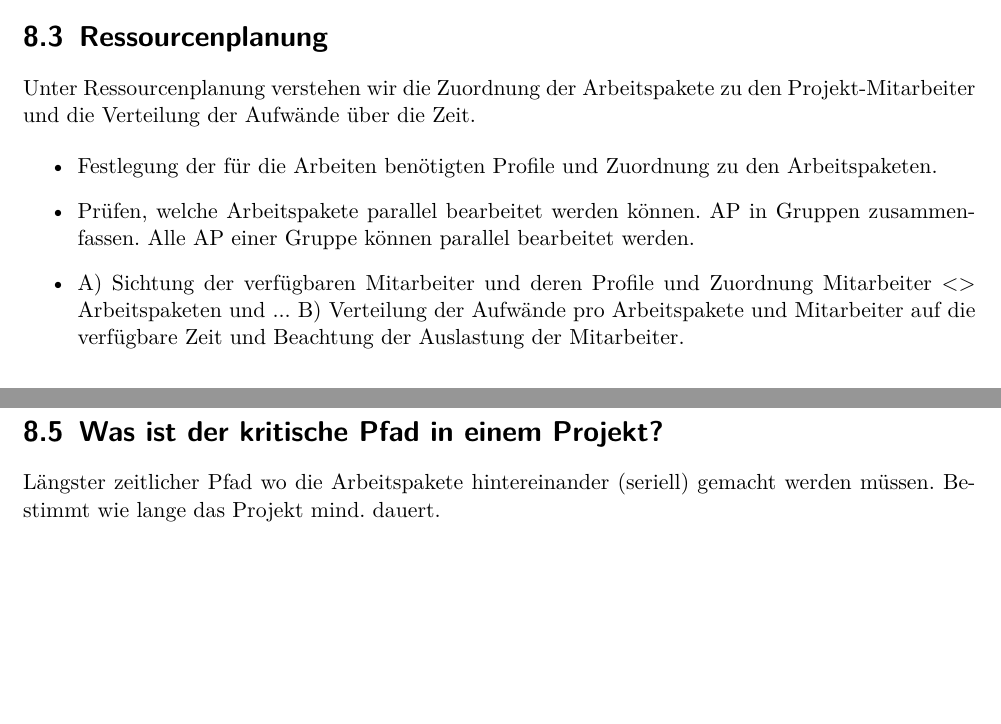
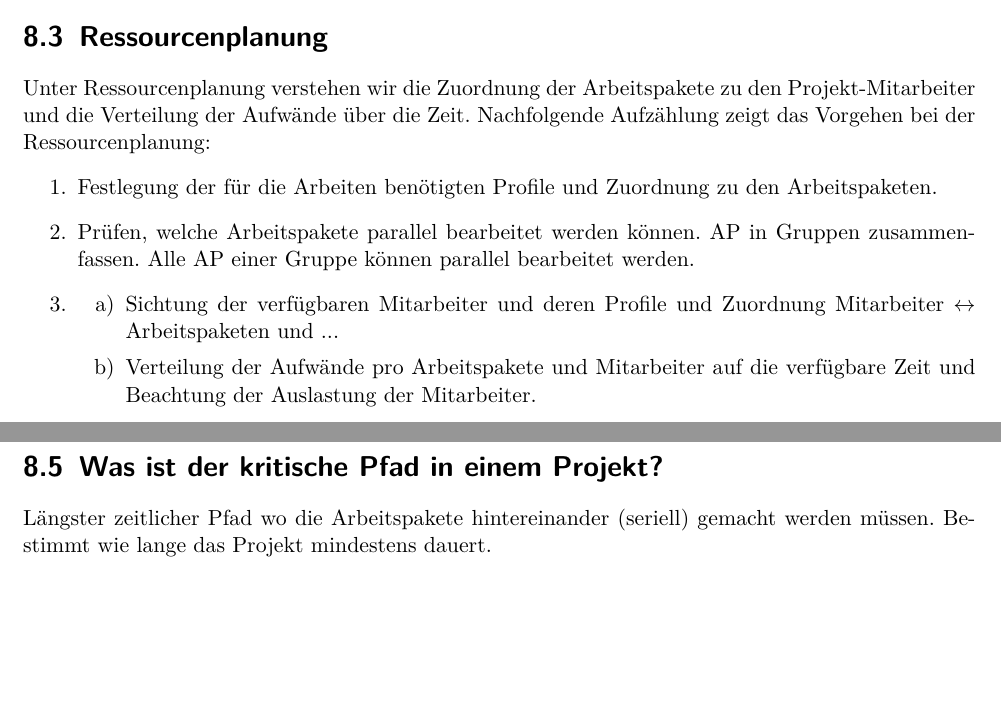
Before and after one commit to studentbox/zusammenfassung-itpmf, a LaTeX thesis (Zusammenfassung_ITPMF_15FS.tex, which reads fallstudie-project-planning.tex): two parts of page 16 of 44, joined at a grey line, cut so that both start at the same text. Compiled offline with pdfLaTeX.

Commit message:
Project Planning korrigiert Close #12

```diff
--- a/fallstudie-project-planning.tex
+++ b/fallstudie-project-planning.tex
@@ -51,22 +50,23 @@ Timeboxing bedeutet, dass der Zeitrahmen fix ist und der Scope vom Projekt angep
 
 \section{Ressourcenplanung}
 \label{sec:ressourcenplanung}
-Unter Ressourcenplanung verstehen wir die Zuordnung der Arbeitspakete zu den Projekt-Mitarbeiter und die Verteilung der Aufwände über die Zeit.
-
-\begin{itemize}
-	\item Festlegung der für die Arbeiten benötigten Profile und
-	Zuordnung zu den Arbeitspaketen.
-	\item Prüfen, welche Arbeitspakete parallel bearbeitet
-	werden können. AP in Gruppen zusammenfassen. Alle AP einer Gruppe können parallel bearbeitet werden.
-	\item A) Sichtung der verfügbaren Mitarbeiter und deren Profile und Zuordnung Mitarbeiter <> Arbeitspaketen	und ... B) Verteilung der Aufwände pro Arbeitspakete und Mitarbeiter auf die verfügbare Zeit und Beachtung der Auslastung der Mitarbeiter.
-\end{itemize}
+Unter Ressourcenplanung verstehen wir die Zuordnung der Arbeitspakete zu den Projekt-Mitarbeiter und die Verteilung der Aufwände über die Zeit. Nachfolgende Aufzählung zeigt das Vorgehen bei der Ressourcenplanung:
+\begin{enumerate}
+	\item Festlegung der für die Arbeiten benötigten Profile und Zuordnung zu den Arbeitspaketen.
+	\item Prüfen, welche Arbeitspakete parallel bearbeitet werden können. AP in Gruppen zusammenfassen. Alle AP einer Gruppe können parallel bearbeitet werden.
+	\item
+	\begin{enumerate}
+		\item Sichtung der verfügbaren Mitarbeiter und deren Profile und Zuordnung Mitarbeiter $\leftrightarrow$ Arbeitspaketen und ...
+		\item Verteilung der Aufwände pro Arbeitspakete und Mitarbeiter auf die verfügbare Zeit und Beachtung der Auslastung der Mitarbeiter.
+	\end{enumerate}
+\end{enumerate}
 
 \section{Meilensteinplanung}
 \label{sec:meilensteinplanung}
 Meilensteine sind wichtige Eckpunkte. Pro Meilenstein definiert man, welche Resultate erledigt sein müssen. Dies dient auch als Controlling-Punkt. Man kann genau sagen, wie weit der Projektfortschritt ist. Falls man nicht im Plan ist, kann man geeignete Massnahmen einleiten.
 
 \section{Was ist der kritische Pfad in einem Projekt?}
-Längster zeitlicher Pfad wo die Arbeitspakete hintereinander (seriell) gemacht werden müssen. Bestimmt wie lange das Projekt mind. dauert.
+Längster zeitlicher Pfad wo die Arbeitspakete hintereinander (seriell) gemacht werden müssen. Bestimmt wie lange das Projekt mindestens dauert.
 
 
 \section{Lernziele}
```
Also changed, not shown: fallstudie-project-planning.tex (1 more changed lines).
